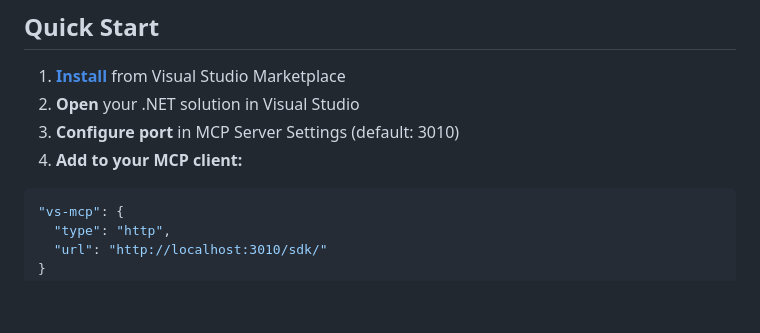
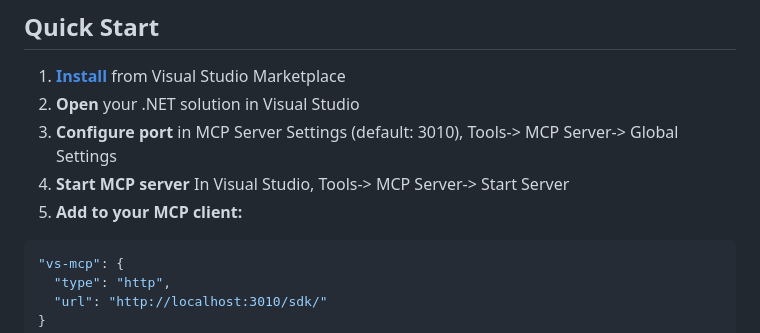
Before and after one commit to LadislavSopko/mcp-ai-server-visual-studio, a Markdown page: README.md, the part around the change. GitHub-like rendering; blank space fills up the shorter version.

Commit message:
Enhance Quick Start section in README
Updated instructions for configuring MCP Server and starting it.

````diff
--- a/README.md
+++ b/README.md
@@ -161,8 +161,9 @@ Works with any MCP-compatible AI tool:
 
 1. **[Install](https://marketplace.visualstudio.com/items?itemName=LadislavSopko.mcpserverforvs)** from Visual Studio Marketplace
 2. **Open** your .NET solution in Visual Studio
-3. **Configure port** in MCP Server Settings (default: 3010)
-4. **Add to your MCP client:**
+3. **Configure port** in MCP Server Settings (default: 3010), Tools-> MCP Server-> Global Settings
+4. **Start MCP server** In Visual Studio, Tools-> MCP Server-> Start Server
+5. **Add to your MCP client:**
 
 ```json
 "vs-mcp": {
````
